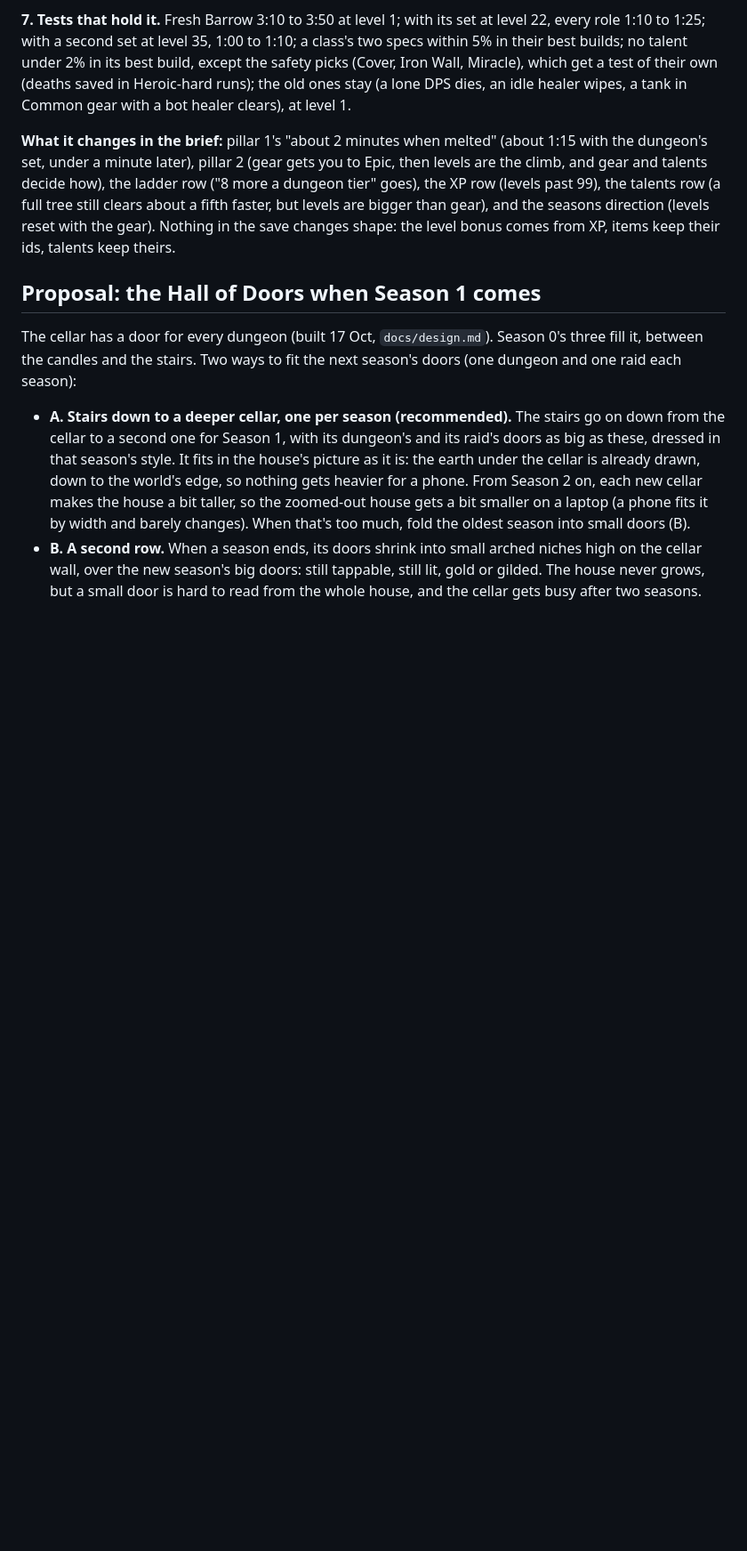
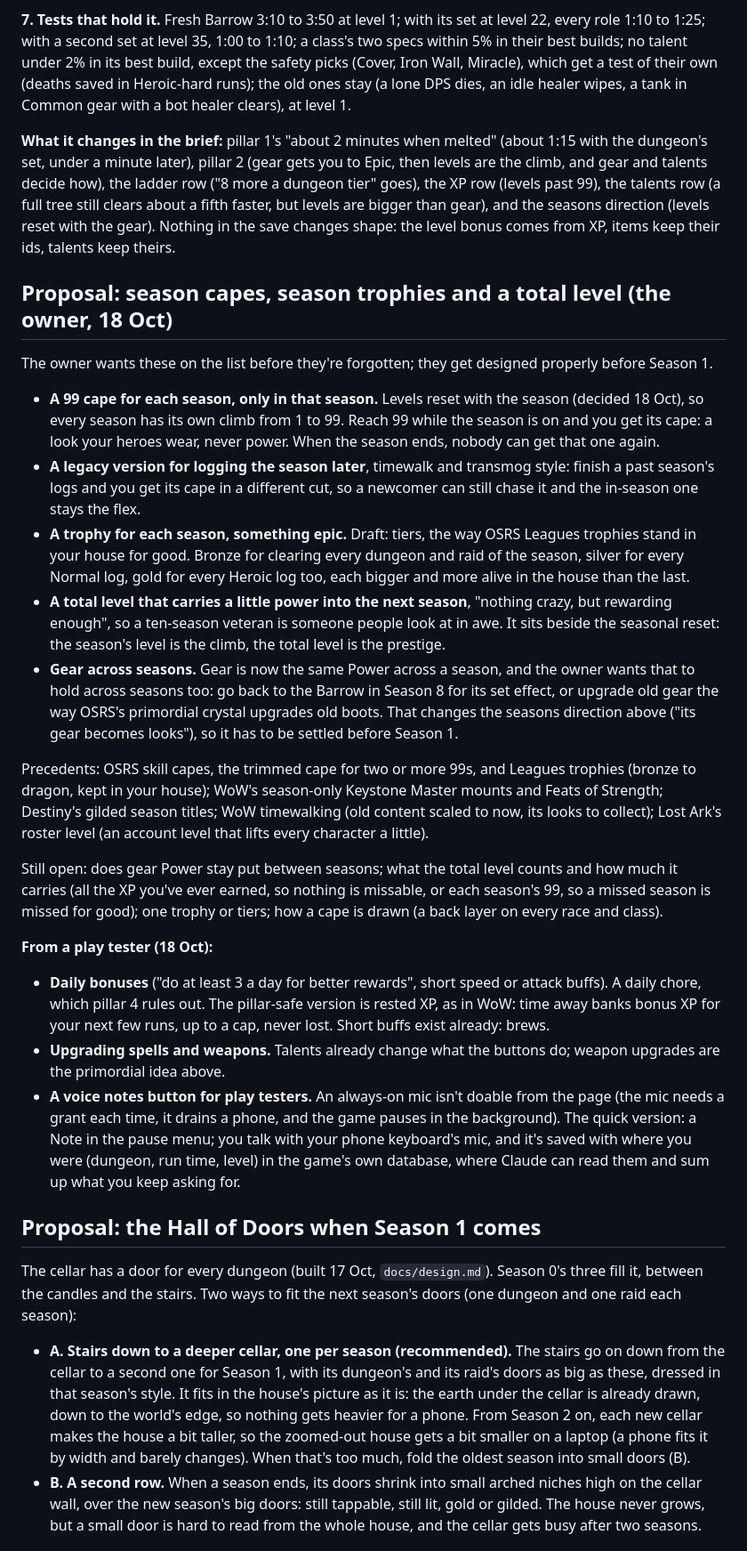
Before and after one commit to ReubenTechery/highfell, a Markdown page: docs/ideas.md, the part around the change. Shown at 89% size. Drawn GitHub-style; blank space fills up the shorter version.

Commit message:
Ideas: season capes, season trophies, a total level, and a play tester's notes
The owner's asks (18 Oct), parked before they're forgotten: a 99 cape for each season
that only that season gives, a legacy version for logging the season later, an epic
trophy for each season, a total level that carries a little power into the next
season, and gear that stays useful across seasons. With the precedents and what is
still open. Plus a play tester's notes: daily bonuses (pillar 4 rules them out;
rested XP is the safe version), upgrading weapons, and a voice notes button.

Co-Authored-By: Claude Opus 5.5 <noreply@anthropic.com>
Claude-Session: https://claude.ai/code/session_013mrvUpvcDoBEdsutrA8cL3

```diff
--- a/docs/ideas.md
+++ b/docs/ideas.md
@@ -149,6 +149,46 @@ how), the ladder row ("8 more a dungeon tier" goes), the XP row (levels past 99)
 still clears about a fifth faster, but levels are bigger than gear), and the seasons direction (levels reset with
 the gear). Nothing in the save changes shape: the level bonus comes from XP, items keep their ids, talents keep
 theirs.
+
+## Proposal: season capes, season trophies and a total level (the owner, 18 Oct)
+
+The owner wants these on the list before they're forgotten; they get designed properly before Season 1.
+
+- **A 99 cape for each season, only in that season.** Levels reset with the season (decided 18 Oct), so every
+  season has its own climb from 1 to 99. Reach 99 while the season is on and you get its cape: a look your heroes
+  wear, never power. When the season ends, nobody can get that one again.
+- **A legacy version for logging the season later**, timewalk and transmog style: finish a past season's logs and
+  you get its cape in a different cut, so a newcomer can still chase it and the in-season one stays the flex.
+- **A trophy for each season, something epic.** Draft: tiers, the way OSRS Leagues trophies stand in your house
+  for good. Bronze for clearing every dungeon and raid of the season, silver for every Normal log, gold for every
+  Heroic log too, each bigger and more alive in the house than the last.
+- **A total level that carries a little power into the next season**, "nothing crazy, but rewarding enough", so
+  a ten-season veteran is someone people look at in awe. It sits beside the seasonal reset: the season's level is
+  the climb, the total level is the prestige.
+- **Gear across seasons.** Gear is now the same Power across a season, and the owner wants that to hold across
+  seasons too: go back to the Barrow in Season 8 for its set effect, or upgrade old gear the way OSRS's primordial
+  crystal upgrades old boots. That changes the seasons direction above ("its gear becomes looks"), so it has to be
+  settled before Season 1.
+
+Precedents: OSRS skill capes, the trimmed cape for two or more 99s, and Leagues trophies (bronze to dragon, kept
+in your house); WoW's season-only Keystone Master mounts and Feats of Strength; Destiny's gilded season titles;
+WoW timewalking (old content scaled to now, its looks to collect); Lost Ark's roster level (an account level that
+lifts every character a little).
+
+Still open: does gear Power stay put between seasons; what the total level counts and how much it carries (all
+the XP you've ever earned, so nothing is missable, or each season's 99, so a missed season is missed for good);
+one trophy or tiers; how a cape is drawn (a back layer on every race and class).
+
+**From a play tester (18 Oct):**
+- **Daily bonuses** ("do at least 3 a day for better rewards", short speed or attack buffs). A daily chore, which
+  pillar 4 rules out. The pillar-safe version is rested XP, as in WoW: time away banks bonus XP for your next few
+  runs, up to a cap, never lost. Short buffs exist already: brews.
+- **Upgrading spells and weapons.** Talents already change what the buttons do; weapon upgrades are the
+  primordial idea above.
+- **A voice notes button for play testers.** An always-on mic isn't doable from the page (the mic needs a grant
+  each time, it drains a phone, and the game pauses in the background). The quick version: a Note in the pause
+  menu; you talk with your phone keyboard's mic, and it's saved with where you were (dungeon, run time, level) in
+  the game's own database, where Claude can read them and sum up what you keep asking for.
 
 ## Proposal: the Hall of Doors when Season 1 comes
 
```
